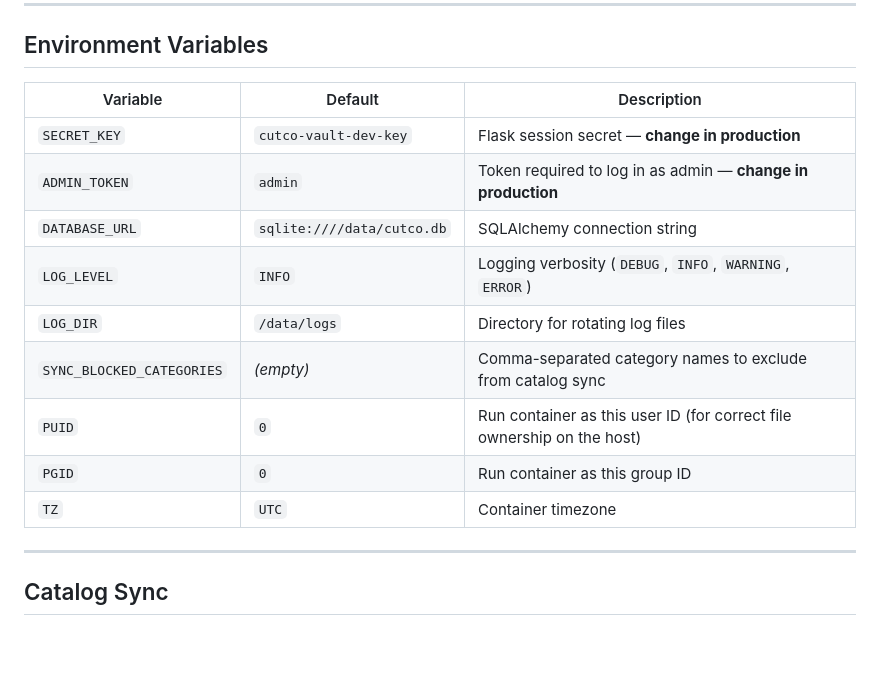
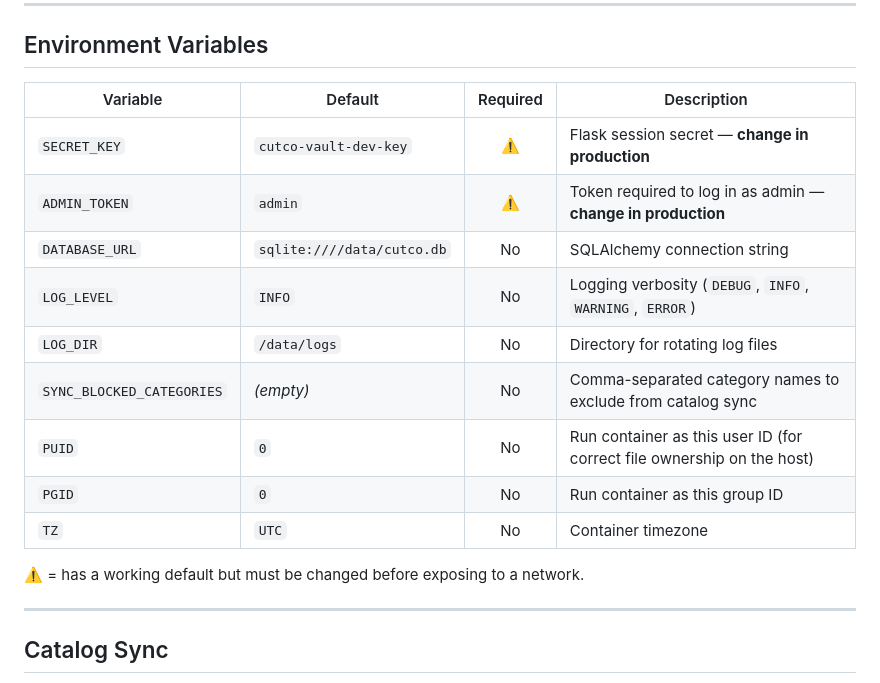
Before and after one commit to antwanchild/cutco_catalog, a Markdown page: README.md, the part around the change. Drawn GitHub-style; blank space fills up the shorter version.

Commit message:
made changes to readme

```diff
--- a/README.md
+++ b/README.md
@@ -48,17 +48,19 @@ Then open `http://localhost:8095` in your browser.
 
 ## Environment Variables
 
-| Variable | Default | Description |
-|---|---|---|
-| `SECRET_KEY` | `cutco-vault-dev-key` | Flask session secret — **change in production** |
-| `ADMIN_TOKEN` | `admin` | Token required to log in as admin — **change in production** |
-| `DATABASE_URL` | `sqlite:////data/cutco.db` | SQLAlchemy connection string |
-| `LOG_LEVEL` | `INFO` | Logging verbosity (`DEBUG`, `INFO`, `WARNING`, `ERROR`) |
-| `LOG_DIR` | `/data/logs` | Directory for rotating log files |
-| `SYNC_BLOCKED_CATEGORIES` | *(empty)* | Comma-separated category names to exclude from catalog sync |
-| `PUID` | `0` | Run container as this user ID (for correct file ownership on the host) |
-| `PGID` | `0` | Run container as this group ID |
-| `TZ` | `UTC` | Container timezone |
+| Variable | Default | Required | Description |
+|---|---|:---:|---|
+| `SECRET_KEY` | `cutco-vault-dev-key` | ⚠️ | Flask session secret — **change in production** |
+| `ADMIN_TOKEN` | `admin` | ⚠️ | Token required to log in as admin — **change in production** |
+| `DATABASE_URL` | `sqlite:////data/cutco.db` | No | SQLAlchemy connection string |
+| `LOG_LEVEL` | `INFO` | No | Logging verbosity (`DEBUG`, `INFO`, `WARNING`, `ERROR`) |
+| `LOG_DIR` | `/data/logs` | No | Directory for rotating log files |
+| `SYNC_BLOCKED_CATEGORIES` | *(empty)* | No | Comma-separated category names to exclude from catalog sync |
+| `PUID` | `0` | No | Run container as this user ID (for correct file ownership on the host) |
+| `PGID` | `0` | No | Run container as this group ID |
+| `TZ` | `UTC` | No | Container timezone |
+
+⚠️ = has a working default but must be changed before exposing to a network.
 
 ---
 
```
